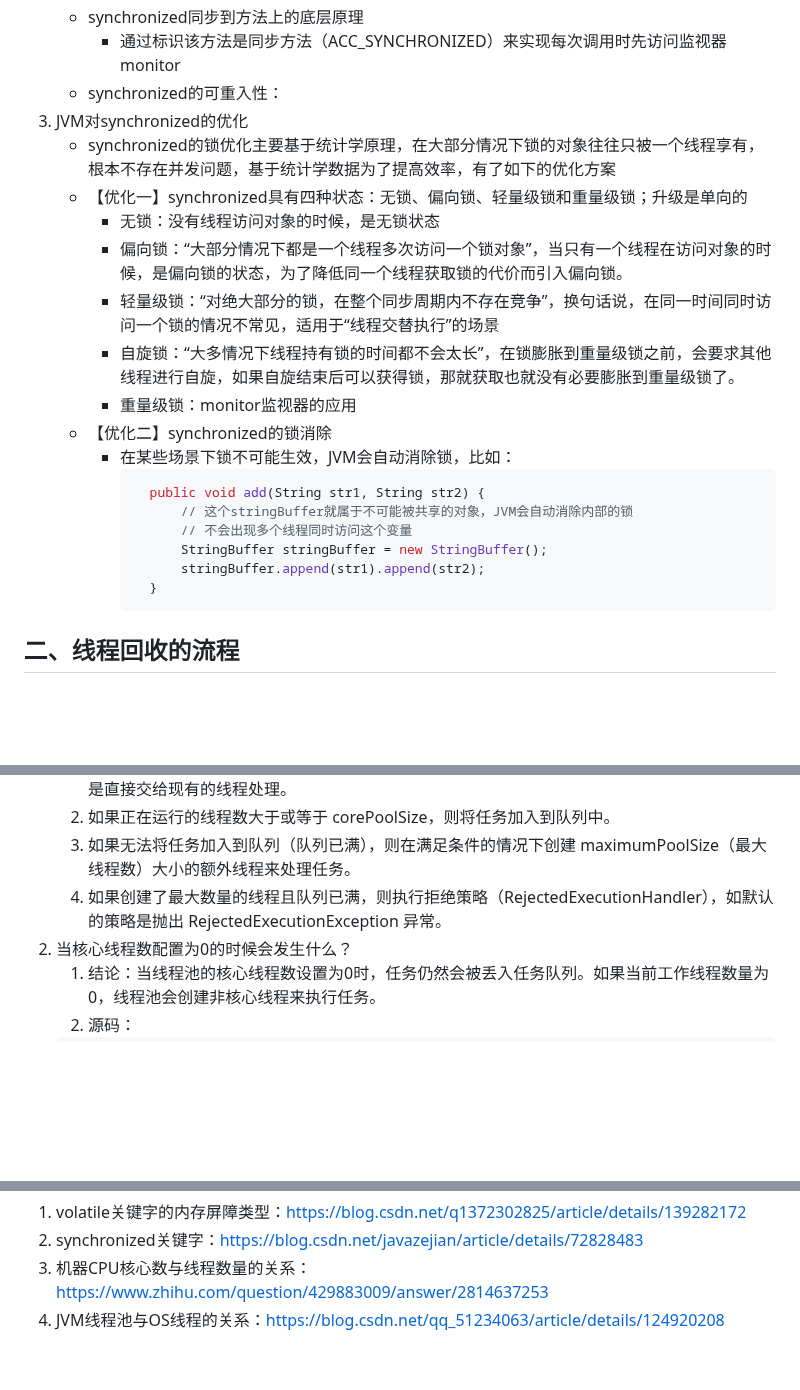
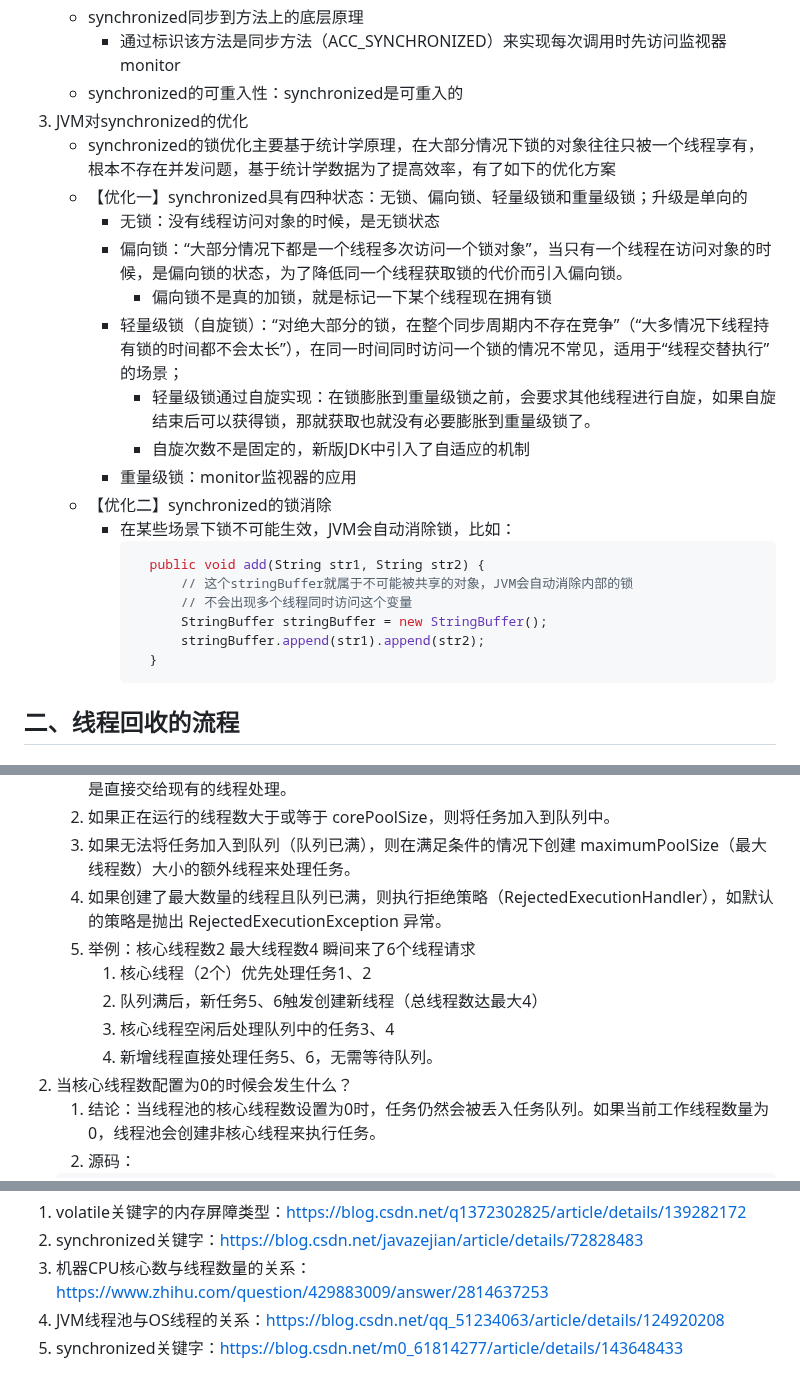
Before and after one commit to Antares-0/Technical_Document, a Markdown page: Java/Java多线程.MD, 3 parts joined by grey strips. GitHub-like rendering; blank space fills up the shorter version.

Commit message:
feat(多线程):线程池、虚拟线程

````diff
--- a/Java/Java多线程.MD
+++ b/Java/Java多线程.MD
@@ -28,14 +28,16 @@
      - 通过monitorEnter和monitorExit指令实现对监视器的访问
    - synchronized同步到方法上的底层原理
      - 通过标识该方法是同步方法（ACC_SYNCHRONIZED）来实现每次调用时先访问监视器monitor
-   - synchronized的可重入性：
+   - synchronized的可重入性：synchronized是可重入的
 3. JVM对synchronized的优化
    - synchronized的锁优化主要基于统计学原理，在大部分情况下锁的对象往往只被一个线程享有，根本不存在并发问题，基于统计学数据为了提高效率，有了如下的优化方案
    - 【优化一】synchronized具有四种状态：无锁、偏向锁、轻量级锁和重量级锁；升级是单向的
      - 无锁：没有线程访问对象的时候，是无锁状态
      - 偏向锁：“大部分情况下都是一个线程多次访问一个锁对象”，当只有一个线程在访问对象的时候，是偏向锁的状态，为了降低同一个线程获取锁的代价而引入偏向锁。
-     - 轻量级锁：“对绝大部分的锁，在整个同步周期内不存在竞争”，换句话说，在同一时间同时访问一个锁的情况不常见，适用于“线程交替执行”的场景
-     - 自旋锁：“大多情况下线程持有锁的时间都不会太长”，在锁膨胀到重量级锁之前，会要求其他线程进行自旋，如果自旋结束后可以获得锁，那就获取也就没有必要膨胀到重量级锁了。
+       - 偏向锁不是真的加锁，就是标记一下某个线程现在拥有锁
+     - 轻量级锁（自旋锁）：“对绝大部分的锁，在整个同步周期内不存在竞争”（“大多情况下线程持有锁的时间都不会太长”），在同一时间同时访问一个锁的情况不常见，适用于“线程交替执行”的场景；
+       - 轻量级锁通过自旋实现：在锁膨胀到重量级锁之前，会要求其他线程进行自旋，如果自旋结束后可以获得锁，那就获取也就没有必要膨胀到重量级锁了。
+       - 自旋次数不是固定的，新版JDK中引入了自适应的机制
      - 重量级锁：monitor监视器的应用
    - 【优化二】synchronized的锁消除
      - 在某些场景下锁不可能生效，JVM会自动消除锁，比如：
@@ -47,6 +49,7 @@
              stringBuffer.append(str1).append(str2);
          }
        ```
+
 
 
 
@@ -70,6 +73,11 @@
    2. 如果正在运行的线程数大于或等于 corePoolSize，则将任务加入到队列中。
    3. 如果无法将任务加入到队列（队列已满），则在满足条件的情况下创建 maximumPoolSize（最大线程数）大小的额外线程来处理任务。
    4. 如果创建了最大数量的线程且队列已满，则执行拒绝策略（RejectedExecutionHandler），如默认的策略是抛出 RejectedExecutionException 异常。
+   5. 举例：核心线程数2 最大线程数4 瞬间来了6个线程请求
+      1. 核心线程（2个）优先处理任务1、2
+      2. 队列满后，新任务5、6触发创建新线程（总线程数达最大4）
+      3. 核心线程空闲后处理队列中的任务3、4
+      4. 新增线程直接处理任务5、6，无需等待队列。
 2. 当核心线程数配置为0的时候会发生什么？
    1. 结论：当线程池的核心线程数设置为0时，任务仍然会被丢入任务队列。如果当前工作线程数量为0，<font color='yellow'>线程池会创建非核心线程来执行任务</font>。
    2. 源码：
@@ -246,3 +254,4 @@
 2. synchronized关键字：https://blog.csdn.net/javazejian/article/details/72828483
 3. 机器CPU核心数与线程数量的关系：https://www.zhihu.com/question/429883009/answer/2814637253
 4. JVM线程池与OS线程的关系：https://blog.csdn.net/qq_51234063/article/details/124920208
+5. synchronized关键字：https://blog.csdn.net/m0_61814277/article/details/143648433
````
